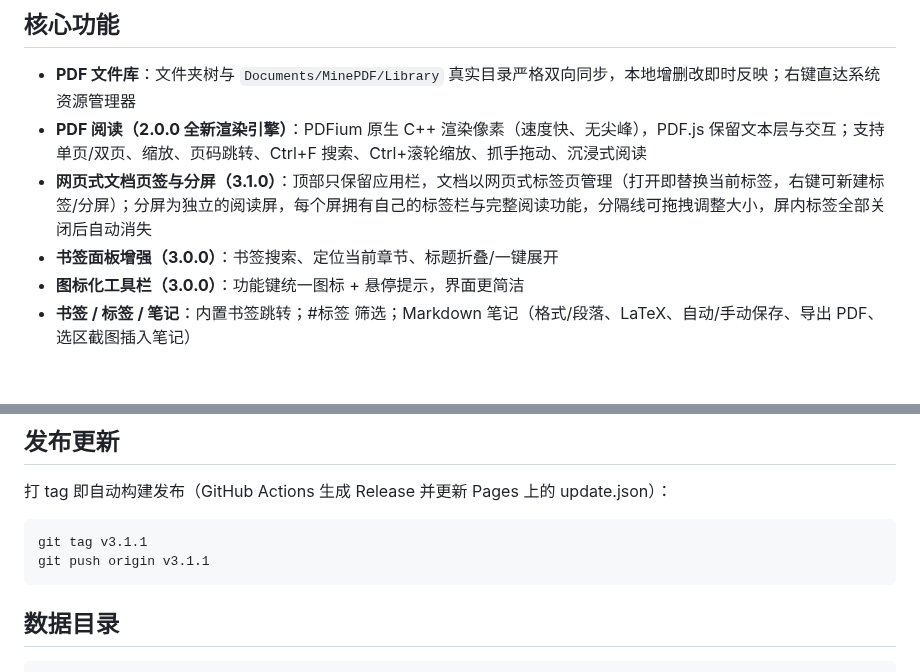
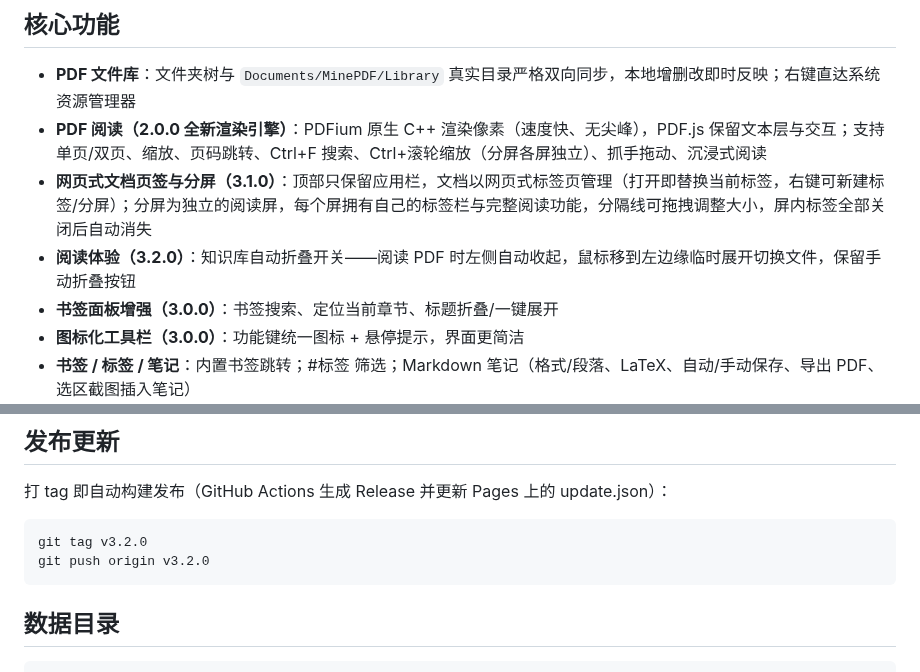
Before and after one commit to myp-super/MinePDF, a Markdown page: README.md, 2 parts joined by grey strips. Rendered like a GitHub page; blank space fills up the shorter version.

````diff
--- a/README.md
+++ b/README.md
@@ -27,8 +27,9 @@ Markdown 笔记支持截图插入，图文并茂边读边记，并可直接导
 ## 核心功能
 
 - **PDF 文件库**：文件夹树与 `Documents/MinePDF/Library` 真实目录严格双向同步，本地增删改即时反映；右键直达系统资源管理器
-- **PDF 阅读（2.0.0 全新渲染引擎）**：PDFium 原生 C++ 渲染像素（速度快、无尖峰），PDF.js 保留文本层与交互；支持单页/双页、缩放、页码跳转、Ctrl+F 搜索、Ctrl+滚轮缩放、抓手拖动、沉浸式阅读
+- **PDF 阅读（2.0.0 全新渲染引擎）**：PDFium 原生 C++ 渲染像素（速度快、无尖峰），PDF.js 保留文本层与交互；支持单页/双页、缩放、页码跳转、Ctrl+F 搜索、Ctrl+滚轮缩放（分屏各屏独立）、抓手拖动、沉浸式阅读
 - **网页式文档页签与分屏（3.1.0）**：顶部只保留应用栏，文档以网页式标签页管理（打开即替换当前标签，右键可新建标签/分屏）；分屏为独立的阅读屏，每个屏拥有自己的标签栏与完整阅读功能，分隔线可拖拽调整大小，屏内标签全部关闭后自动消失
+- **阅读体验（3.2.0）**：知识库自动折叠开关——阅读 PDF 时左侧自动收起，鼠标移到左边缘临时展开切换文件，保留手动折叠按钮
 - **书签面板增强（3.0.0）**：书签搜索、定位当前章节、标题折叠/一键展开
 - **图标化工具栏（3.0.0）**：功能键统一图标 + 悬停提示，界面更简洁
 - **书签 / 标签 / 笔记**：内置书签跳转；#标签 筛选；Markdown 笔记（格式/段落、LaTeX、自动/手动保存、导出 PDF、选区截图插入笔记）
@@ -71,8 +72,8 @@ npm run dist
 打 tag 即自动构建发布（GitHub Actions 生成 Release 并更新 Pages 上的 update.json）：
 
 ```bash
-git tag v3.1.1
-git push origin v3.1.1
+git tag v3.2.0
+git push origin v3.2.0
 ```
 
 ## 数据目录
````
Also changed, not shown: docs/app-screenshot.png, 13 other files.
